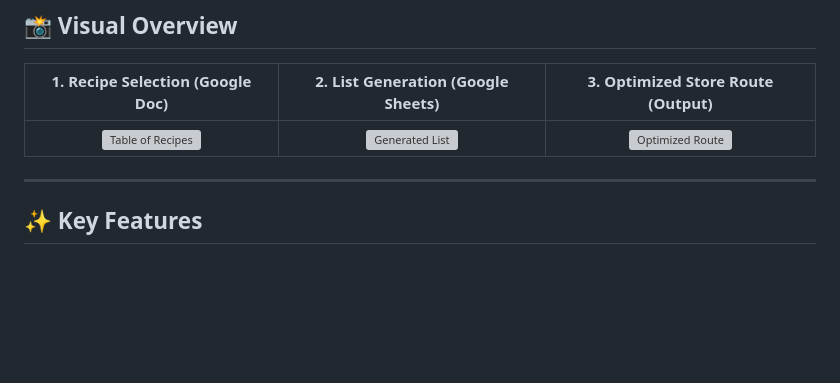
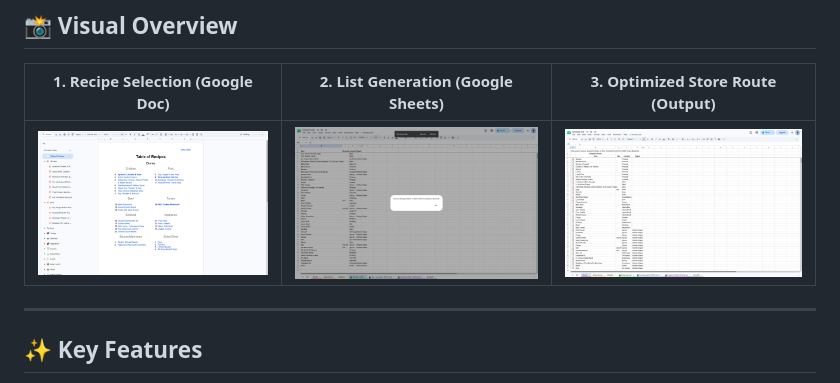
Before and after one commit to abel-reyes/GroceryList-Automation, a Markdown page: README.md, the part around the change. GitHub-like rendering; blank space fills up the shorter version; grey boxes are pictures that could not be loaded.

Commit message:
Fix image paths in README visual overview
Updated image paths in visual overview section.

```diff
--- a/README.md
+++ b/README.md
@@ -33,7 +33,7 @@ This project automates that entire process:
 
 | 1. Recipe Selection (Google Doc) | 2. List Generation (Google Sheets) | 3. Optimized Store Route (Output) |
 | :---: | :---: | :---: |
-| ![Table of Recipes](images/Table_of_Recipes.png) | ![Generated List](images/Generated_Grocery_List.png) | ![Optimized Route](images/Optimized_Route_List.png) |
+| ![Table of Recipes](images/1.Table_of_Recipes.png) | ![Generated List](images/2.Generated_Grocery_List.png) | ![Optimized Route](images/3.Optimized_Route_List.png) |
 
 ---
 
```
